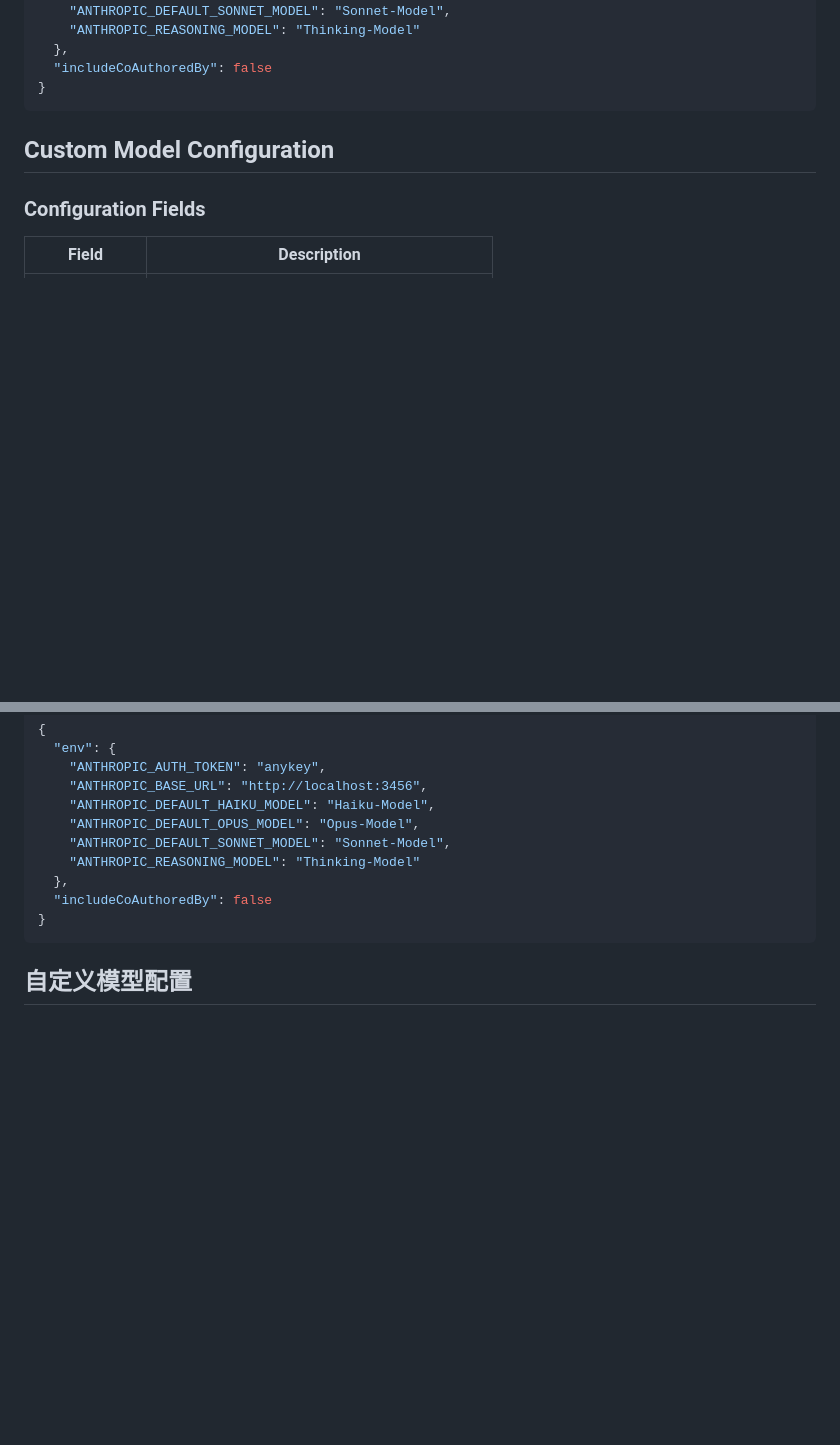
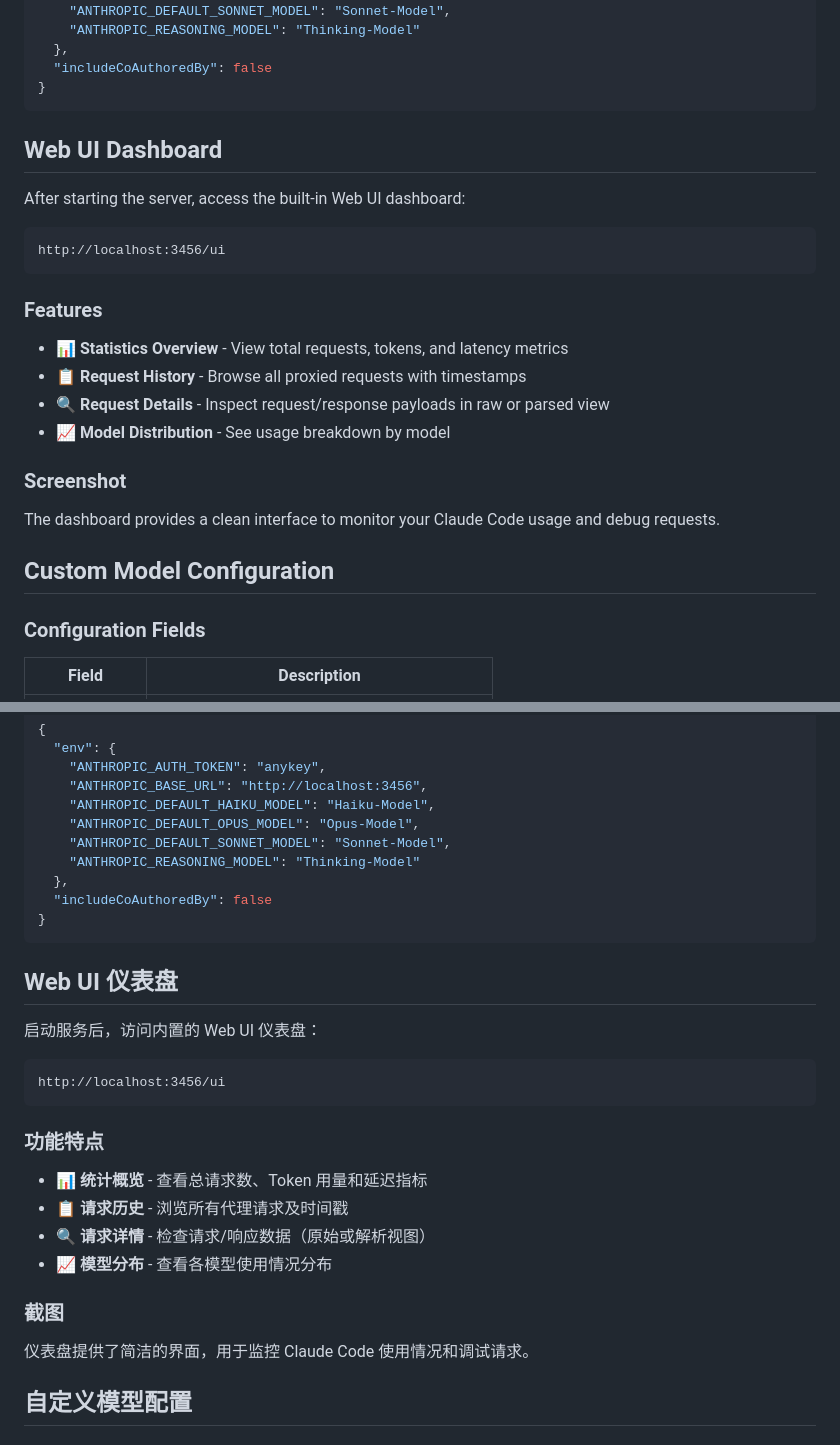
Before and after one commit to Narutohaha/claude-proxy, a Markdown page: README.md, 2 parts joined by grey strips. Rendered like a GitHub page; blank space fills up the shorter version.

Commit message:
Add Web UI dashboard documentation
- Add Web UI access URL (http://localhost:3456/ui)
- Add feature descriptions for both English and Chinese
- Add placeholder for screenshot

````diff
--- a/README.md
+++ b/README.md
@@ -118,6 +118,25 @@ Configure in Claude Code's settings.json (located at `~/.claude/settings.json` o
   "includeCoAuthoredBy": false
 }
 ```
+
+## Web UI Dashboard
+
+After starting the server, access the built-in Web UI dashboard:
+
+```
+http://localhost:3456/ui
+```
+
+### Features
+
+- 📊 **Statistics Overview** - View total requests, tokens, and latency metrics
+- 📋 **Request History** - Browse all proxied requests with timestamps
+- 🔍 **Request Details** - Inspect request/response payloads in raw or parsed view
+- 📈 **Model Distribution** - See usage breakdown by model
+
+### Screenshot
+
+The dashboard provides a clean interface to monitor your Claude Code usage and debug requests.
 
 ## Custom Model Configuration
 
@@ -365,6 +384,25 @@ claude
 }
 ```
 
+## Web UI 仪表盘
+
+启动服务后，访问内置的 Web UI 仪表盘：
+
+```
+http://localhost:3456/ui
+```
+
+### 功能特点
+
+- 📊 **统计概览** - 查看总请求数、Token 用量和延迟指标
+- 📋 **请求历史** - 浏览所有代理请求及时间戳
+- 🔍 **请求详情** - 检查请求/响应数据（原始或解析视图）
+- 📈 **模型分布** - 查看各模型使用情况分布
+
+### 截图
+
+仪表盘提供了简洁的界面，用于监控 Claude Code 使用情况和调试请求。
+
 ## 自定义模型配置
 
 ### 配置说明
````
